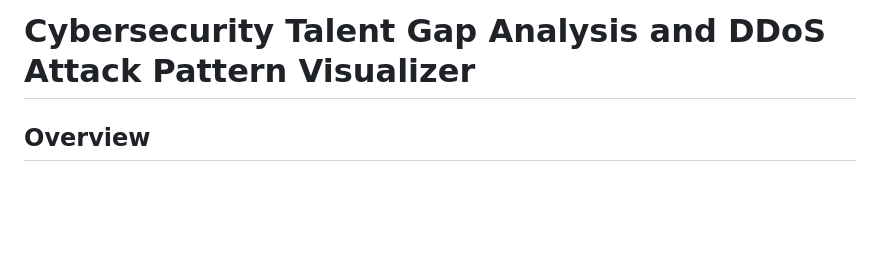
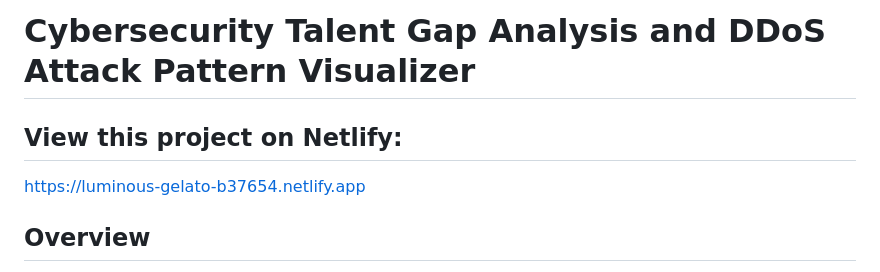
Before and after one commit to DeniedPath/Cyber-security.github.io, a Markdown page: README.md, the part around the change. Drawn GitHub-style; blank space fills up the shorter version.

```diff
--- a/README.md
+++ b/README.md
@@ -1,4 +1,7 @@
 # Cybersecurity Talent Gap Analysis and DDoS Attack Pattern Visualizer
+
+## View this project on Netlify:
+https://luminous-gelato-b37654.netlify.app
 
 ## Overview
 
```
